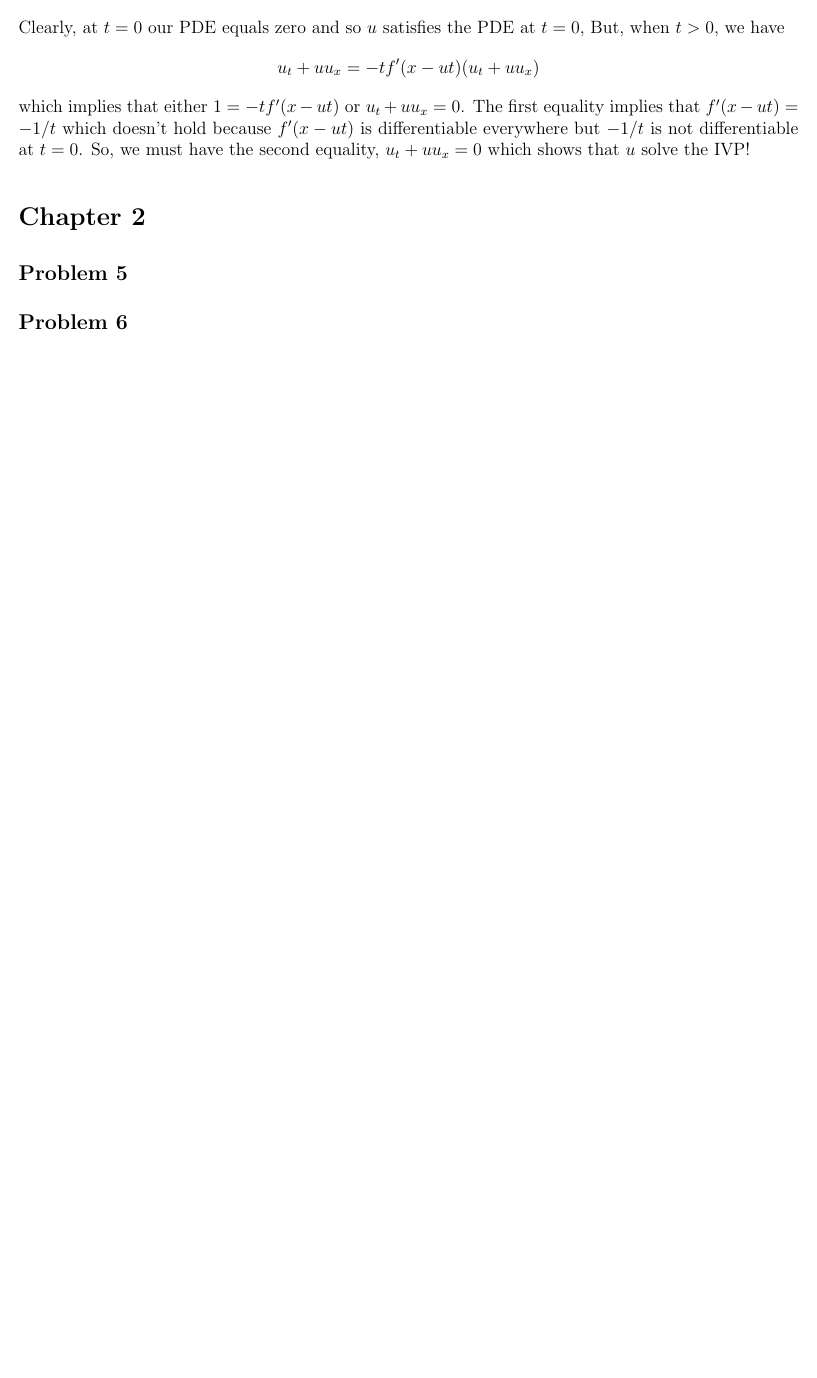
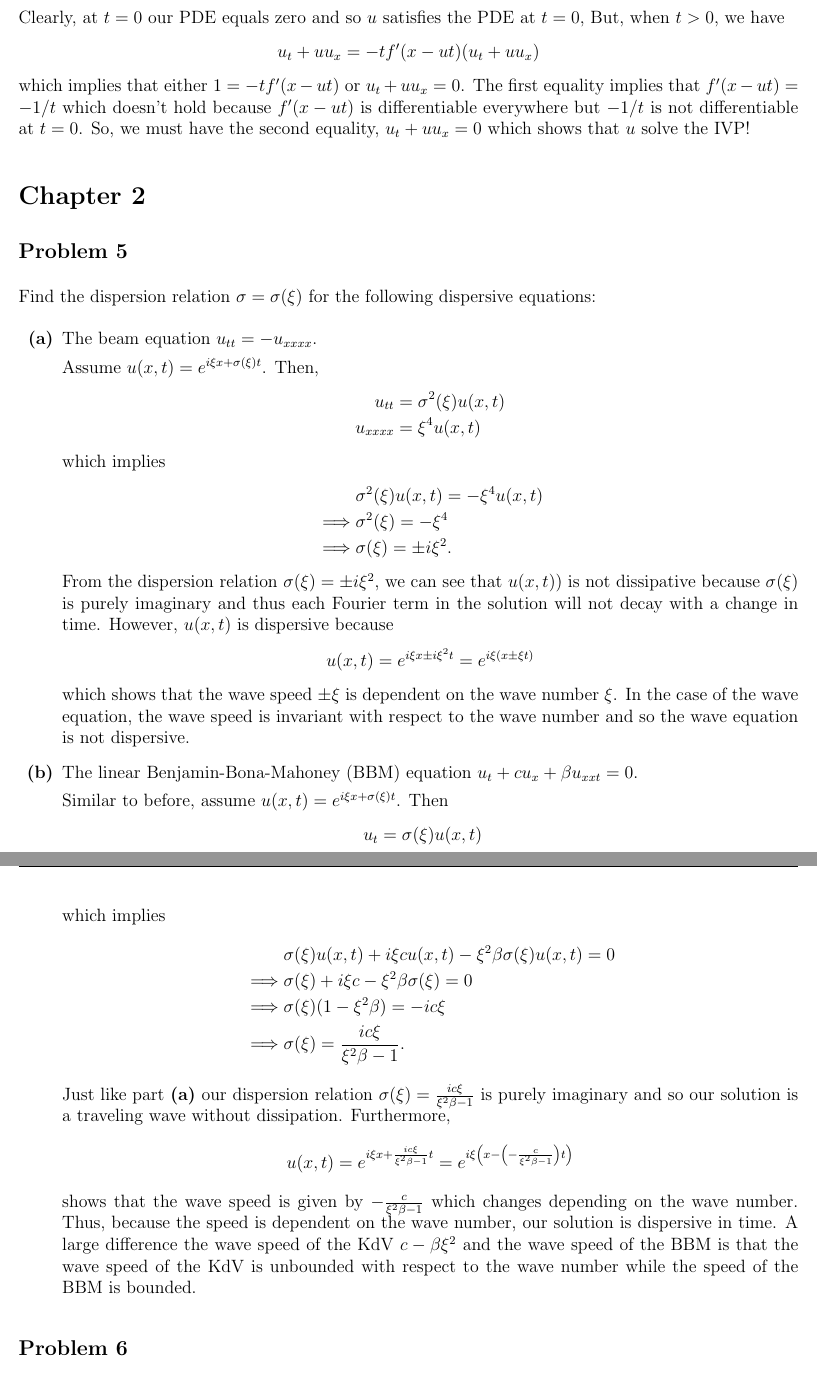
Before and after one commit to calebj210/LaTeX, a LaTeX problem sheet (APPM 5470 PDEs/Assignments/HW01/main.tex): part of page 3 of 3 before the commit and two parts of pages 3 and 4 of 4 after it, the two joined at a grey line, cut so that both start at the same text, the shorter picture padded with empty space. Compiled offline with pdfLaTeX.

Commit message:
Added progress to PDEs, HW1

```diff
--- a/APPM 5470 PDEs/Assignments/HW01/main.tex
+++ b/APPM 5470 PDEs/Assignments/HW01/main.tex
@@ -177,5 +177,47 @@ which implies that either $ 1 = -t f'(x - ut)  $ or $ u_t + u u_x = 0 $. The fir
 
 \section*{Chapter 2}
 \subsection*{Problem 5}
+	Find the dispersion relation $ \sigma = \sigma(\xi) $ for the following dispersive equations:
+	\begin{enumerate}[label = \textbf{(\alph*)}]
+		\item The beam equation $ u_{tt} = -u_{xxxx} $.
+
+		Assume $ u(x,t) = e^{i\xi x + \sigma(\xi)t} $. Then,
+		\begin{align*}
+			u_{tt}       &= \sigma^2(\xi)u(x,t) \\
+			u_{xxxx} &= \xi^4 u(x,t)
+		\end{align*}
+		which implies
+		\begin{align*}
+			& \sigma^2(\xi)u(x,t) = -\xi^4 u(x,t) \\
+			\implies & \sigma^2(\xi) = -\xi^4 \\
+			\implies & \sigma(\xi) = \pm i \xi^2.
+		\end{align*}
+		From the dispersion relation $ \sigma(\xi) = \pm i \xi^2 $, we can see that $ u(x,t) $) is not dissipative because $ \sigma(\xi) $ is purely imaginary and thus each Fourier term in the solution will not decay with a change in time. However, $ u(x,t) $ is dispersive because
+		\[
+			u(x,t) = e^{i \xi x \pm i \xi^2 t} = e^{i \xi (x \pm \xi t)}
+		\]
+		which shows that the wave speed $ \pm \xi $ is dependent on the wave number $ \xi $. In the case of the wave equation, the wave speed is invariant with respect to the wave number and so the wave equation is not dispersive.
+
+		\item The linear Benjamin-Bona-Mahoney (BBM) equation $ u_t + c u_x + \beta u_{xxt} = 0 $.
+
+		Similar to before, assume $ u(x,t) = e^{i\xi x + \sigma(\xi)t} $. Then
+		\begin{align*}
+			u_t        &= \sigma(\xi) u(x,t) \\
+			u_x       &= i \xi u(x,t) \\
+			u_{xxt} &= -\xi^2 \sigma(\xi) u(x,t)
+		\end{align*}
+		which implies
+		\begin{align*}
+			& \sigma(\xi)u(x,t) + i \xi c u(x,t) - \xi^2\beta \sigma(\xi) u(x,t) = 0 \\
+			\implies & \sigma(\xi) + i \xi c - \xi^2\beta \sigma(\xi) = 0 \\
+			\implies & \sigma(\xi)(1 - \xi^2 \beta) = -i c \xi \\
+			\implies & \sigma(\xi) = \frac{i c \xi}{\xi^2 \beta - 1}.
+		\end{align*}
+		Just like part \textbf{(a)} our dispersion relation $ \sigma(\xi) = \frac{i c \xi}{\xi^2 \beta - 1} $ is purely imaginary and so our solution is a traveling wave without dissipation. Furthermore,
+		\[
+			u(x,t) = e^{i \xi x + \frac{i c \xi}{\xi^2 \beta - 1} t} = e^{i \xi \left (x -\left (- \frac{c}{\xi^2 \beta - 1}\right ) t\right )}
+		\]
+		shows that the wave speed is given by $ -\frac{c}{\xi^2 \beta - 1} $ which changes depending on the wave number. Thus, because the speed is dependent on the wave number, our solution is dispersive in time. A large difference the wave speed of the KdV $ c - \beta \xi^2 $ and the wave speed of the BBM is that the wave speed of the KdV is unbounded with respect to the wave number while the speed of the BBM is bounded.
+	\end{enumerate}
 
 \subsection*{Problem 6}
```
Also changed, not shown: APPM 1350 Recitation/Quizes/Quiz_1/Quiz1.C.tex (added, +57 -0 lines), APPM 1350 Recitation/Quizes/Quiz_1/Quiz1.C.pdf (added), APPM 5470 PDEs/Assignments/HW01/main.pdf, APPM 5470 PDEs/Assignments/HW01/main.tex (18 more changed lines), 7 other files.
